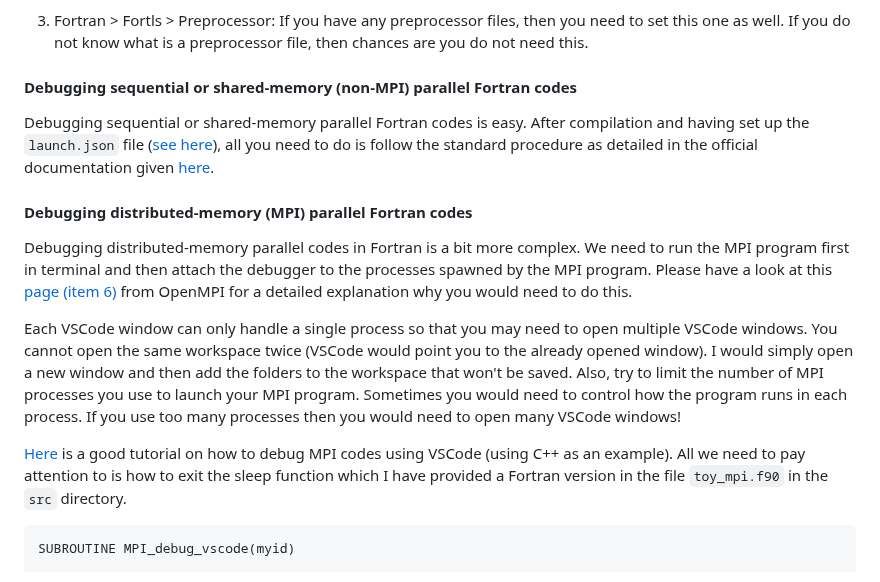
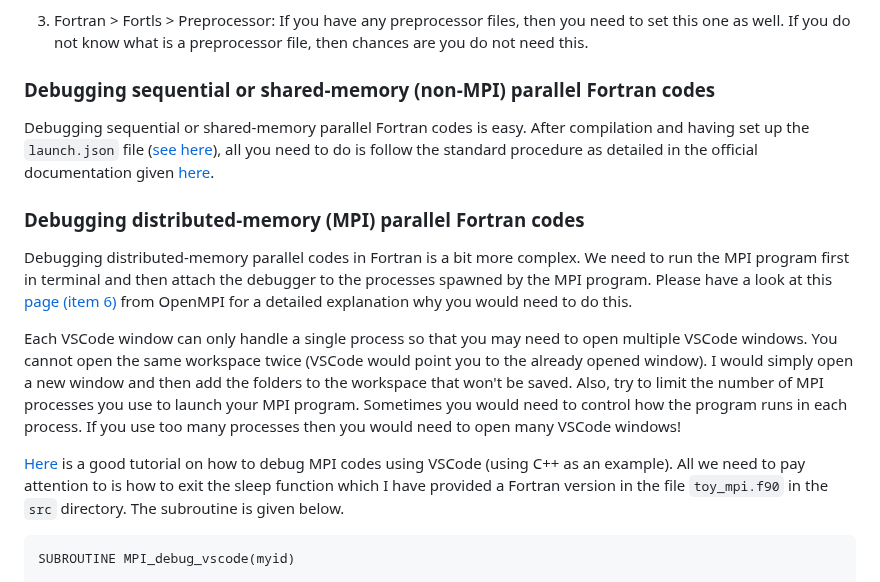
Before and after one commit to XushanLu/VSCode_tutorial, a Markdown page: README.md, the part around one of its changes. GitHub-like rendering.

````diff
--- a/README.md
+++ b/README.md
@@ -296,17 +296,17 @@ Linter for Fortran is provided by the `Modern Fortran` extension and it relies o
 
 3. Fortran > Fortls > Preprocessor: If you have any preprocessor files, then you need to set this one as well. If you do not know what is a preprocessor file, then chances are you do not need this.
 
-#### Debugging sequential or shared-memory (non-MPI) parallel Fortran codes
+### Debugging sequential or shared-memory (non-MPI) parallel Fortran codes
 
 Debugging sequential or shared-memory parallel Fortran codes is easy. After compilation and having set up the `launch.json` file ([see here](#debugger-in-vscode)), all you need to do is follow the standard procedure as detailed in the official documentation given [here](https://code.visualstudio.com/docs/editor/debugging).
 
-#### Debugging distributed-memory (MPI) parallel Fortran codes
+### Debugging distributed-memory (MPI) parallel Fortran codes
 
 Debugging distributed-memory parallel codes in Fortran is a bit more complex. We need to run the MPI program first in terminal and then attach the debugger to the processes spawned by the MPI program. Please have a look at this [page (item 6)](https://www.open-mpi.org/faq/?category=debugging) from OpenMPI for a detailed explanation why you would need to do this.
 
 Each VSCode window can only handle a single process so that you may need to open multiple VSCode windows. You cannot open the same workspace twice (VSCode would point you to the already opened window). I would simply open a new window and then add the folders to the workspace that won't be saved. Also, try to limit the number of MPI processes you use to launch your MPI program. Sometimes you would need to control how the program runs in each process. If you use too many processes then you would need to open many VSCode windows!
 
-[Here](https://iamsorush.com/posts/debug-mpi-vs-code/) is a good tutorial on how to debug MPI codes using VSCode (using C++ as an example). All we need to pay attention to is how to exit the sleep function which I have provided a Fortran version in the file `toy_mpi.f90` in the `src` directory.
+[Here](https://iamsorush.com/posts/debug-mpi-vs-code/) is a good tutorial on how to debug MPI codes using VSCode (using C++ as an example). All we need to pay attention to is how to exit the sleep function which I have provided a Fortran version in the file `toy_mpi.f90` in the `src` directory. The subroutine is given below.
 
 ```fortran {.line-numbers}
 SUBROUTINE MPI_debug_vscode(myid)
````
Also changed, not shown: other parts of README.md (+64 -8 lines).
